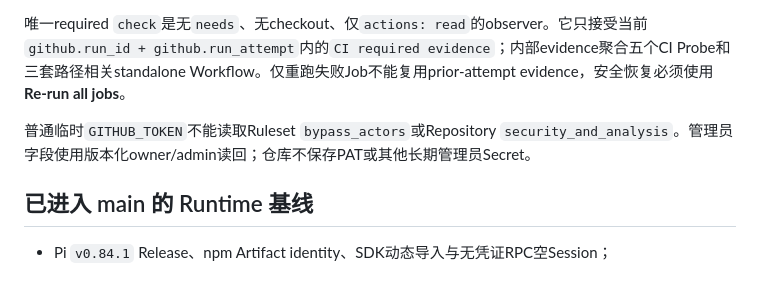
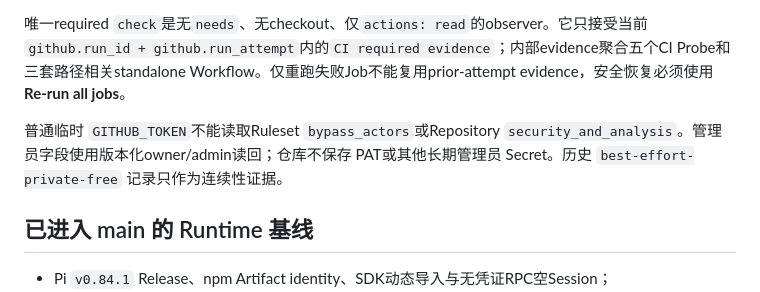
Before and after one commit to ntygod/zhiwei-next, a Markdown page: docs/harness/project-state.md, the part around one of its changes. GitHub-like rendering.

Commit message:
docs(harness): restore runtime continuity anchors

```diff
--- a/docs/harness/project-state.md
+++ b/docs/harness/project-state.md
@@ -18,7 +18,7 @@ public-free-ruleset
 
 唯一required `check`是无`needs`、无checkout、仅`actions: read`的observer。它只接受当前`github.run_id + github.run_attempt`内的`CI required evidence`；内部evidence聚合五个CI Probe和三套路径相关standalone Workflow。仅重跑失败Job不能复用prior-attempt evidence，安全恢复必须使用 **Re-run all jobs**。
 
-普通临时`GITHUB_TOKEN`不能读取Ruleset `bypass_actors`或Repository `security_and_analysis`。管理员字段使用版本化owner/admin读回；仓库不保存PAT或其他长期管理员Secret。
+普通临时 `GITHUB_TOKEN`不能读取Ruleset `bypass_actors`或Repository `security_and_analysis`。管理员字段使用版本化owner/admin读回；仓库不保存 PAT或其他长期管理员 Secret。历史 `best-effort-private-free` 记录只作为连续性证据。
 
 ## 已进入 main 的 Runtime 基线
 
```
Also changed, not shown: other parts of docs/harness/project-state.md (+3 -3 lines).
